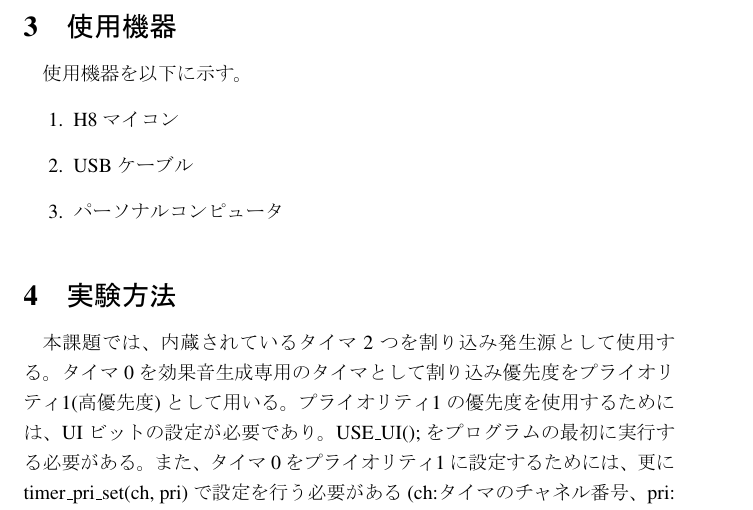
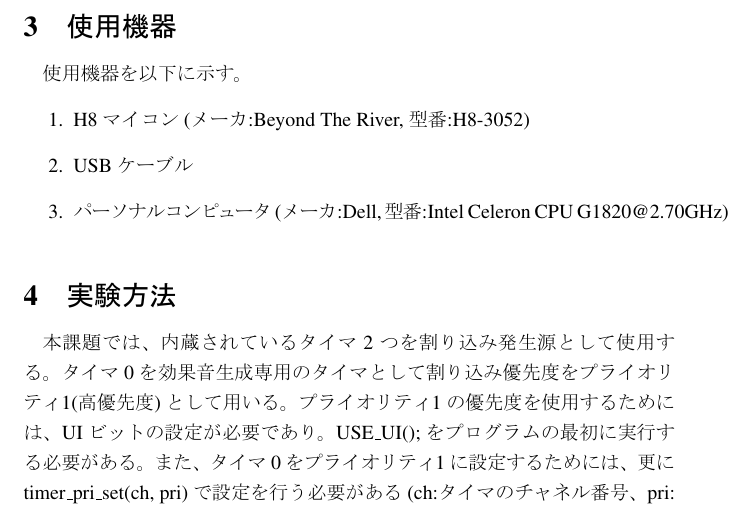
Before and after one commit to elescpp/kosen, a LaTeX document (j3/jikken/kouki/no4/report/no4.tex): part of page 3 of 23, cut so that both start at the same text. The pictures show the PDF file j3/jikken/kouki/no4/report/no4.pdf that the author committed with the source.

Commit message:
使用機器を書いた

```diff
--- a/j3/jikken/kouki/no4/report/no4.tex
+++ b/j3/jikken/kouki/no4/report/no4.tex
@@ -77,9 +77,9 @@ H8マイコンの割り込みについて理解を深め、割り込み制御を
 \section{使用機器}
 使用機器を以下に示す。
 \begin{enumerate}
-\item H8マイコン
-\item USBケーブル
-\item パーソナルコンピュータ
+	\item H8マイコン(メーカ:Beyond The River,型番:H8-3052)
+	\item USBケーブル
+	\item パーソナルコンピュータ(メーカ:Dell,型番:Intel Celeron CPU G1820@2.70GHz)
 \end{enumerate}
 
 \section{実験方法}
```
Also changed, not shown: j3/jikken/kouki/no4/report/no4.pdf.
